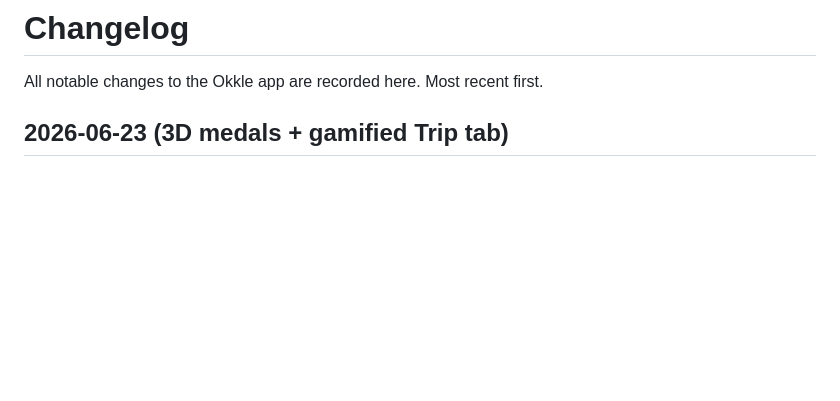
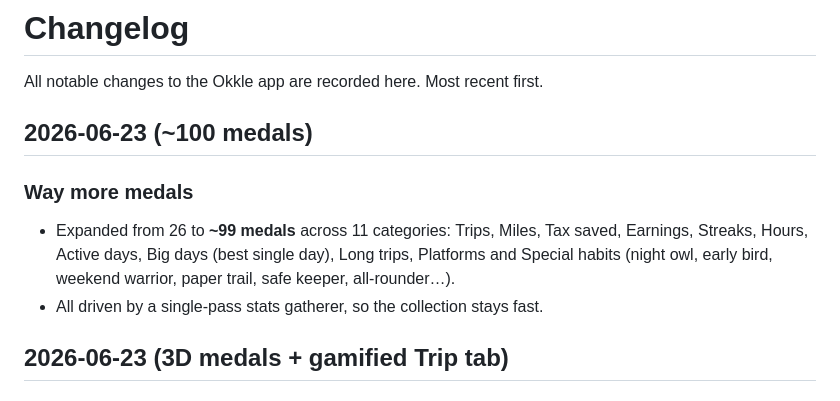
Before and after one commit to okkle-lab/okkle-app, a Markdown page: CHANGELOG.md, the part around the change. GitHub-like rendering; blank space fills up the shorter version.

Commit message:
docs: ~100 medals
Co-Authored-By: Claude Opus 4.8 <noreply@anthropic.com>

```diff
--- a/CHANGELOG.md
+++ b/CHANGELOG.md
@@ -1,6 +1,12 @@
 # Changelog
 
 All notable changes to the Okkle app are recorded here. Most recent first.
+
+## 2026-06-23 (~100 medals)
+
+### Way more medals
+- Expanded from 26 to **~99 medals** across 11 categories: Trips, Miles, Tax saved, Earnings, Streaks, Hours, Active days, Big days (best single day), Long trips, Platforms and Special habits (night owl, early bird, weekend warrior, paper trail, safe keeper, all-rounder…).
+- All driven by a single-pass stats gatherer, so the collection stays fast.
 
 ## 2026-06-23 (3D medals + gamified Trip tab)
 
```
